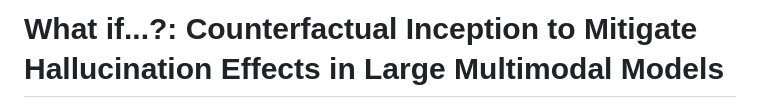
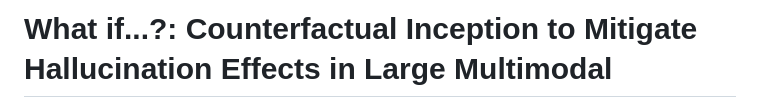
Before and after one commit to IVY-LVLM/Counterfactual-Inception, a Markdown page: README.md, the part around one of its changes. Rendered like a GitHub page.

```diff
--- a/README.md
+++ b/README.md
@@ -1,2 +1,2 @@
-# What if...?: Counterfactual Inception to Mitigate Hallucination Effects in Large Multimodal Models
+# What if...?: Counterfactual Inception to Mitigate Hallucination Effects in Large Multimodal
 
```
Also changed, not shown: other parts of README.md (+4 -3 lines).
